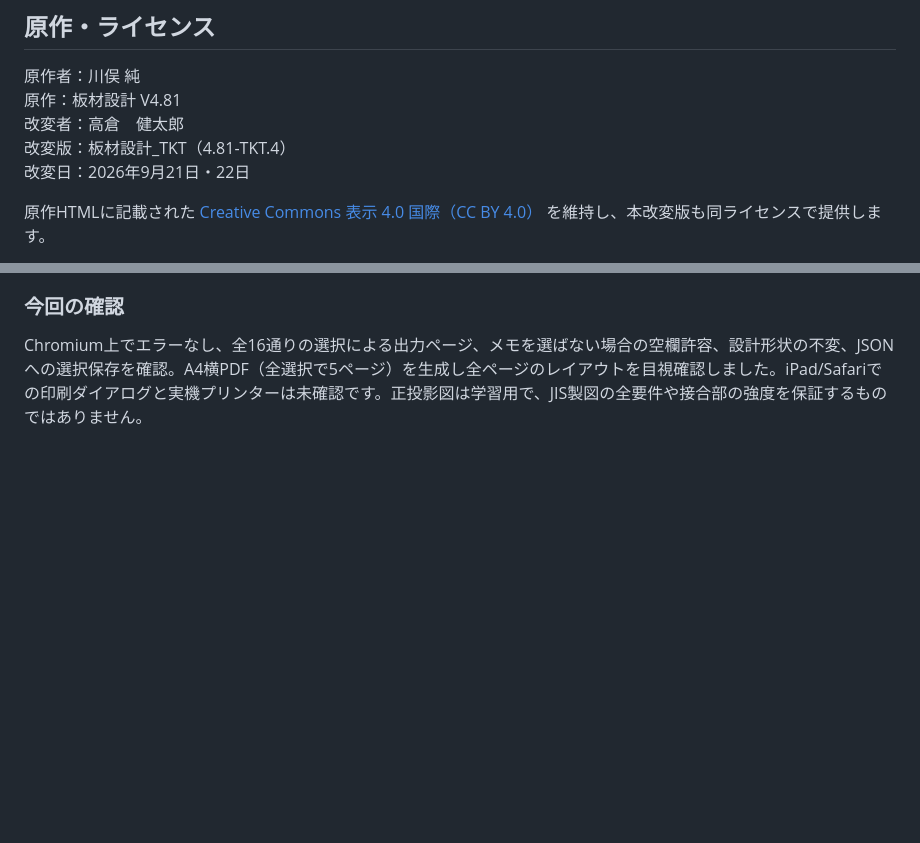
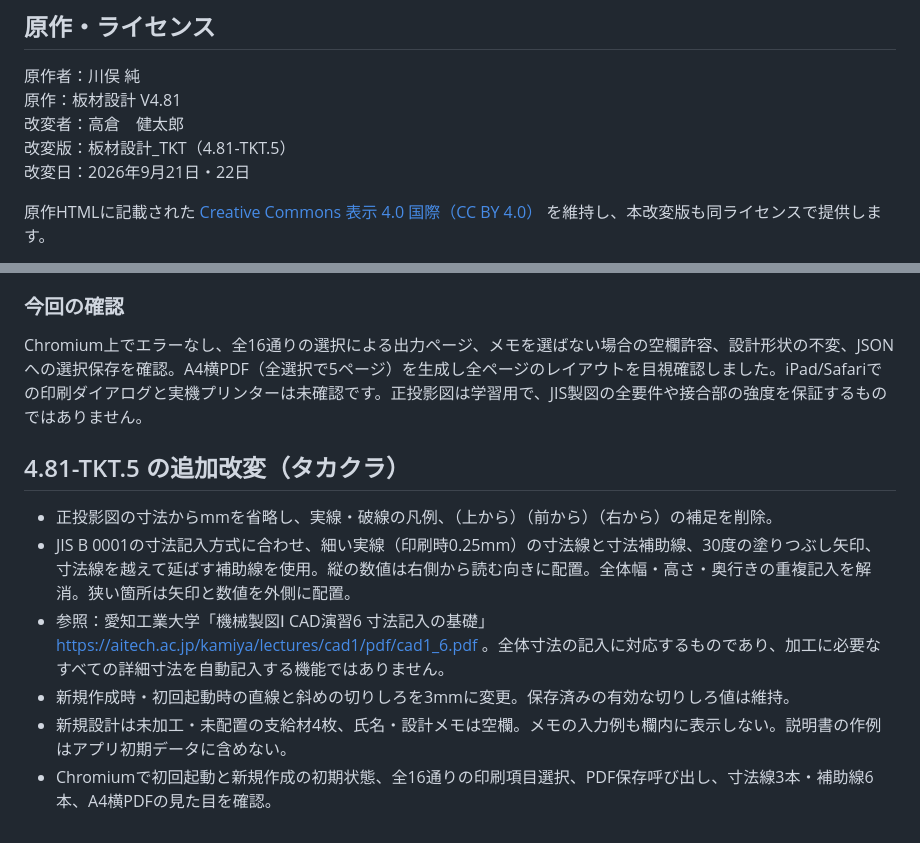
Before and after one commit to ken-tak-steam/itazai-tkt, a Markdown page: README.md, 2 parts joined by grey strips. Rendered like a GitHub page; blank space fills up the shorter version.

Commit message:
寸法記入方法と未加工・空欄の初期状態を記録

```diff
--- a/README.md
+++ b/README.md
@@ -23,7 +23,7 @@ Bの2枚はアプリ内でB1・B2として個別に扱います。
 原作者：川俣 純
 原作：板材設計 V4.81
 改変者：高倉　健太郎
-改変版：板材設計_TKT（4.81-TKT.4）
+改変版：板材設計_TKT（4.81-TKT.5）
 改変日：2026年9月21日・22日
 
 原作HTMLに記載された [Creative Commons 表示 4.0 国際（CC BY 4.0）](https://creativecommons.org/licenses/by/4.0/deed.ja) を維持し、本改変版も同ライセンスで提供します。
@@ -65,3 +65,12 @@ JavaScriptの構文、および4枚それぞれの3D形状・接地高さ・STL
 ### 今回の確認
 
 Chromium上でエラーなし、全16通りの選択による出力ページ、メモを選ばない場合の空欄許容、設計形状の不変、JSONへの選択保存を確認。A4横PDF（全選択で5ページ）を生成し全ページのレイアウトを目視確認しました。iPad/Safariでの印刷ダイアログと実機プリンターは未確認です。正投影図は学習用で、JIS製図の全要件や接合部の強度を保証するものではありません。
+
+## 4.81-TKT.5 の追加改変（タカクラ）
+
+- 正投影図の寸法からmmを省略し、実線・破線の凡例、（上から）（前から）（右から）の補足を削除。
+- JIS B 0001の寸法記入方式に合わせ、細い実線（印刷時0.25mm）の寸法線と寸法補助線、30度の塗りつぶし矢印、寸法線を越えて延ばす補助線を使用。縦の数値は右側から読む向きに配置。全体幅・高さ・奥行きの重複記入を解消。狭い箇所は矢印と数値を外側に配置。
+- 参照：愛知工業大学「機械製図Ⅰ CAD演習6 寸法記入の基礎」 https://aitech.ac.jp/kamiya/lectures/cad1/pdf/cad1_6.pdf 。全体寸法の記入に対応するものであり、加工に必要なすべての詳細寸法を自動記入する機能ではありません。
+- 新規作成時・初回起動時の直線と斜めの切りしろを3mmに変更。保存済みの有効な切りしろ値は維持。
+- 新規設計は未加工・未配置の支給材4枚、氏名・設計メモは空欄。メモの入力例も欄内に表示しない。説明書の作例はアプリ初期データに含めない。
+- Chromiumで初回起動と新規作成の初期状態、全16通りの印刷項目選択、PDF保存呼び出し、寸法線3本・補助線6本、A4横PDFの見た目を確認。
```
